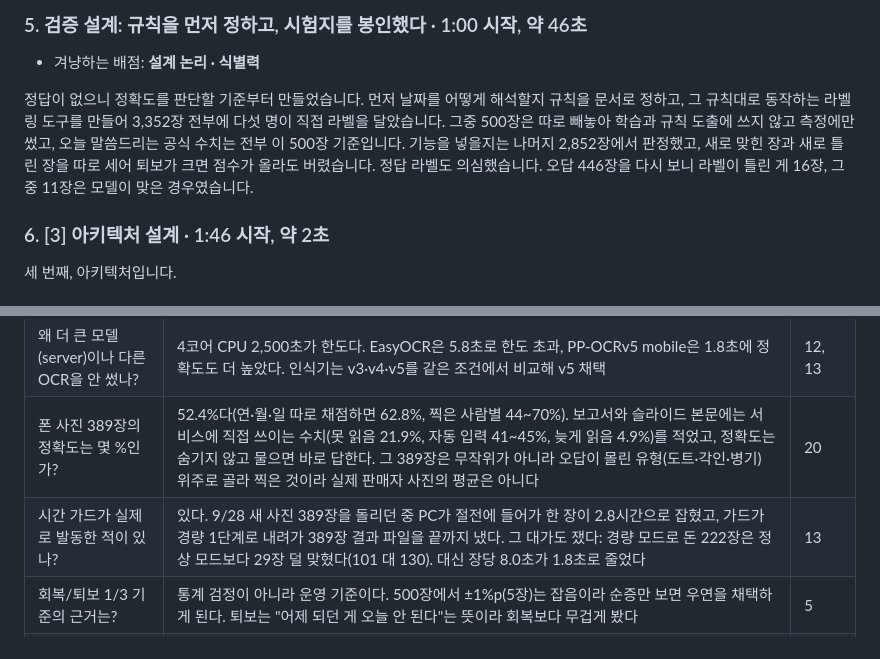
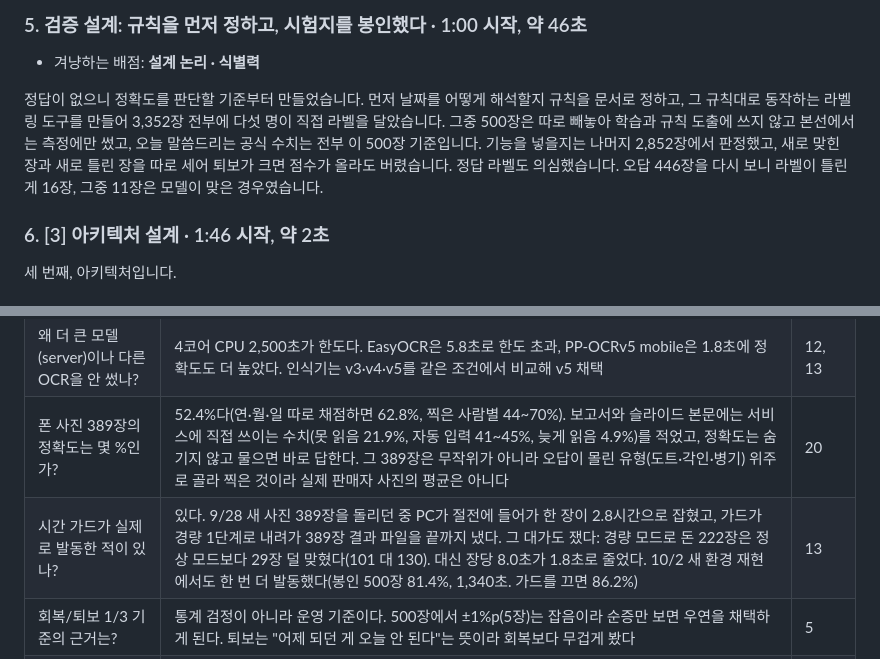
Before and after one commit to LEEbyeongchul/itda3-CODE-subway, a Markdown page: 발표/발표_대본.md, 2 parts joined by grey strips. Drawn GitHub-style.

Commit message:
발표: 대본 두 곳을 확정 보고서에 맞춤
- 5번: 봉인 500장을 '측정에만' → '본선에서는 측정에만' (보고서 2-1·7절: 예선 채택 판정에는 썼음)
- Q&A 시간 가드 발동: 10/2 새 환경 재현 발동(81.4%, 1,340초, 끄면 86.2%) 추가 (보고서 5-2 '두 번 발동')
PPT 발표자 노트(build.js)의 5번 문장은 아직 옛 문장 그대로.

Co-Authored-By: Claude Opus 5.5 <noreply@anthropic.com>

```diff
--- a/발표/발표_대본.md
+++ b/발표/발표_대본.md
@@ -44,7 +44,7 @@
 
 - 겨냥하는 배점: **설계 논리 · 식별력**
 
-정답이 없으니 정확도를 판단할 기준부터 만들었습니다. 먼저 날짜를 어떻게 해석할지 규칙을 문서로 정하고, 그 규칙대로 동작하는 라벨링 도구를 만들어 3,352장 전부에 다섯 명이 직접 라벨을 달았습니다. 그중 500장은 따로 빼놓아 학습과 규칙 도출에 쓰지 않고 측정에만 썼고, 오늘 말씀드리는 공식 수치는 전부 이 500장 기준입니다. 기능을 넣을지는 나머지 2,852장에서 판정했고, 새로 맞힌 장과 새로 틀린 장을 따로 세어 퇴보가 크면 점수가 올라도 버렸습니다. 정답 라벨도 의심했습니다. 오답 446장을 다시 보니 라벨이 틀린 게 16장, 그중 11장은 모델이 맞은 경우였습니다.
+정답이 없으니 정확도를 판단할 기준부터 만들었습니다. 먼저 날짜를 어떻게 해석할지 규칙을 문서로 정하고, 그 규칙대로 동작하는 라벨링 도구를 만들어 3,352장 전부에 다섯 명이 직접 라벨을 달았습니다. 그중 500장은 따로 빼놓아 학습과 규칙 도출에 쓰지 않고 본선에서는 측정에만 썼고, 오늘 말씀드리는 공식 수치는 전부 이 500장 기준입니다. 기능을 넣을지는 나머지 2,852장에서 판정했고, 새로 맞힌 장과 새로 틀린 장을 따로 세어 퇴보가 크면 점수가 올라도 버렸습니다. 정답 라벨도 의심했습니다. 오답 446장을 다시 보니 라벨이 틀린 게 16장, 그중 11장은 모델이 맞은 경우였습니다.
 
 ### 6. [3] 아키텍처 설계  ·  1:46 시작, 약 2초
 
@@ -178,7 +178,7 @@
 | 왜 파인튜닝을 더 하지 않았나? | 다시 읽기 단계에 쓰면 +86/−64 로 맞던 답을 흔들었다. 학습 데이터가 사진 393장(글자 조각 1,439개) 수준이라 사전학습 인식기의 일반성을 넘지 못했다. 못 읽은 사진에만 쓰면 +7/−0 이라 그 방식만 채택 | 12 |
 | 왜 더 큰 모델(server)이나 다른 OCR을 안 썼나? | 4코어 CPU 2,500초가 한도다. EasyOCR은 5.8초로 한도 초과, PP-OCRv5 mobile은 1.8초에 정확도도 더 높았다. 인식기는 v3·v4·v5를 같은 조건에서 비교해 v5 채택 | 12, 13 |
 | 폰 사진 389장의 정확도는 몇 %인가? | 52.4%다(연·월·일 따로 채점하면 62.8%, 찍은 사람별 44~70%). 보고서와 슬라이드 본문에는 서비스에 직접 쓰이는 수치(못 읽음 21.9%, 자동 입력 41~45%, 늦게 읽음 4.9%)를 적었고, 정확도는 숨기지 않고 물으면 바로 답한다. 그 389장은 무작위가 아니라 오답이 몰린 유형(도트·각인·병기) 위주로 골라 찍은 것이라 실제 판매자 사진의 평균은 아니다 | 20 |
-| 시간 가드가 실제로 발동한 적이 있나? | 있다. 9/28 새 사진 389장을 돌리던 중 PC가 절전에 들어가 한 장이 2.8시간으로 잡혔고, 가드가 경량 1단계로 내려가 389장 결과 파일을 끝까지 냈다. 그 대가도 쟀다: 경량 모드로 돈 222장은 정상 모드보다 29장 덜 맞혔다(101 대 130). 대신 장당 8.0초가 1.8초로 줄었다 | 13 |
+| 시간 가드가 실제로 발동한 적이 있나? | 있다. 9/28 새 사진 389장을 돌리던 중 PC가 절전에 들어가 한 장이 2.8시간으로 잡혔고, 가드가 경량 1단계로 내려가 389장 결과 파일을 끝까지 냈다. 그 대가도 쟀다: 경량 모드로 돈 222장은 정상 모드보다 29장 덜 맞혔다(101 대 130). 대신 장당 8.0초가 1.8초로 줄었다. 10/2 새 환경 재현에서도 한 번 더 발동했다(봉인 500장 81.4%, 1,340초. 가드를 끄면 86.2%) | 13 |
 | 회복/퇴보 1/3 기준의 근거는? | 통계 검정이 아니라 운영 기준이다. 500장에서 ±1%p(5장)는 잡음이라 순증만 보면 우연을 채택하게 된다. 퇴보는 "어제 되던 게 오늘 안 된다"는 뜻이라 회복보다 무겁게 봤다 | 5 |
 | 필드 평균이 뭔가? | 연·월·일을 따로 채점한 평균. 운영진 채점 방식이다. 완전일치는 셋 다 맞아야 1점 | 24 |
 
```
